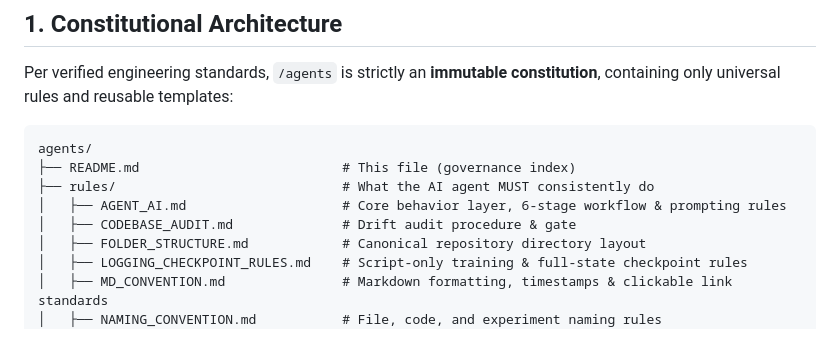
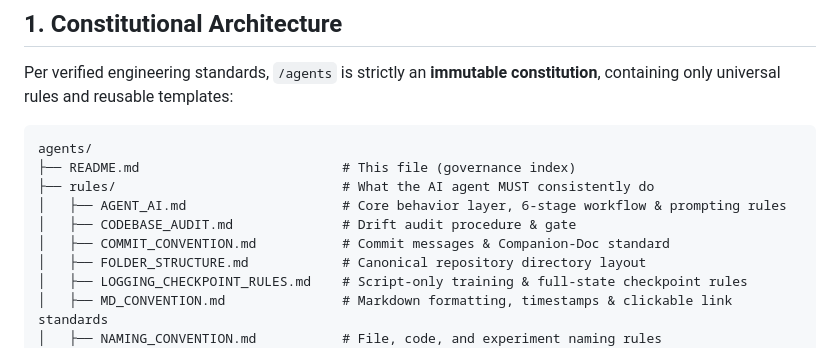
Before and after one commit to zombieTDV/DATA-MINING-UTH, a Markdown page: agents/README.md, the part around the change. GitHub-like rendering.

```diff
--- a/agents/README.md
+++ b/agents/README.md
@@ -20,6 +20,7 @@ agents/
 ├── rules/                             # What the AI agent MUST consistently do
 │   ├── AGENT_AI.md                    # Core behavior layer, 6-stage workflow & prompting rules
 │   ├── CODEBASE_AUDIT.md              # Drift audit procedure & gate
+│   ├── COMMIT_CONVENTION.md           # Commit messages & Companion-Doc standard
 │   ├── FOLDER_STRUCTURE.md            # Canonical repository directory layout
 │   ├── LOGGING_CHECKPOINT_RULES.md    # Script-only training & full-state checkpoint rules
 │   ├── MD_CONVENTION.md               # Markdown formatting, timestamps & clickable link standards
```
Also changed, not shown: agents/rules/COMMIT_CONVENTION.md (added, +183 -0 lines), docs/references/GIT_AND_RELEASE_BEST_PRACTICES.md (+16 -3 lines).
